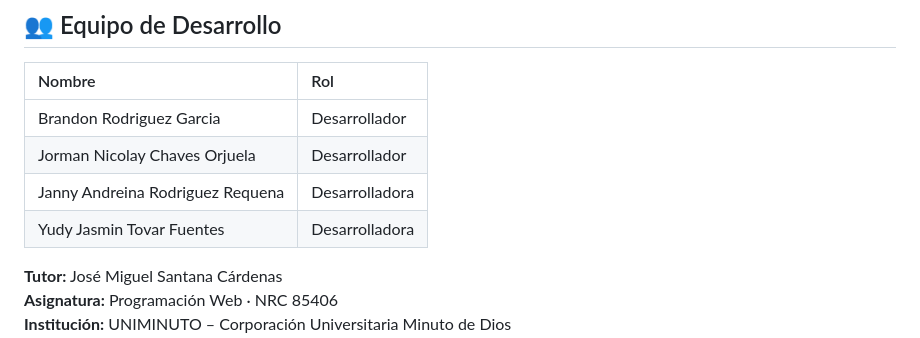
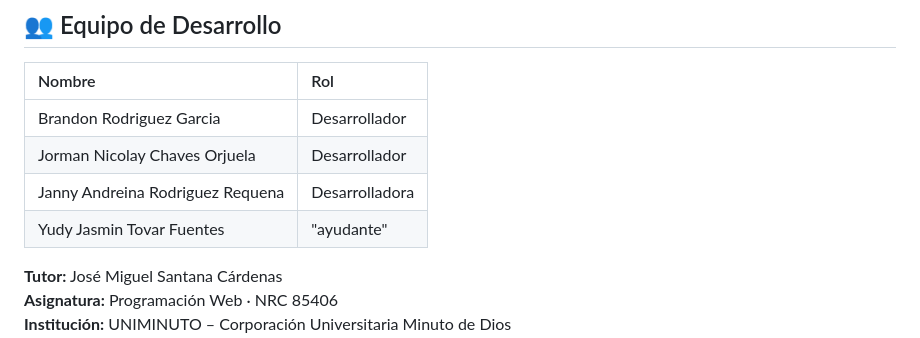
Before and after one commit to Jorman-cha/vida_y_arte_Kronos, a Markdown page: README.md, the part around the change. Rendered like a GitHub page.

```diff
--- a/README.md
+++ b/README.md
@@ -177,7 +177,7 @@ Abre tu navegador en: `http://127.0.0.1:5000`
 | Brandon Rodriguez Garcia | Desarrollador |
 | Jorman Nicolay Chaves Orjuela | Desarrollador |
 | Janny Andreina Rodriguez Requena | Desarrolladora |
-| Yudy Jasmin Tovar Fuentes | Desarrolladora |
+| Yudy Jasmin Tovar Fuentes | "ayudante" |
 
 **Tutor:** José Miguel Santana Cárdenas
 **Asignatura:** Programación Web · NRC 85406
```
